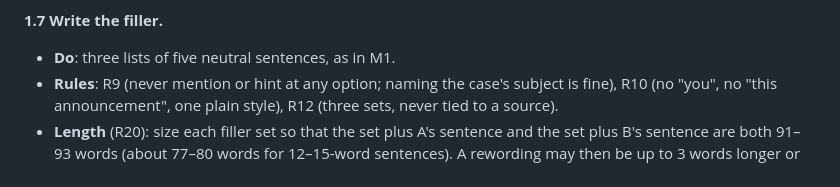
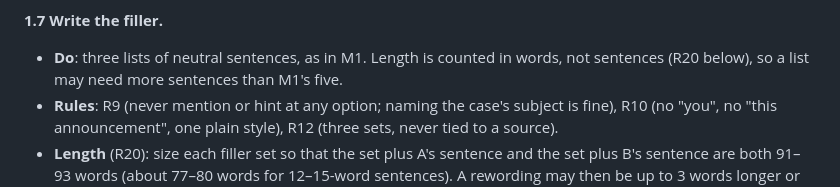
Before and after one commit to JasonOng0109/dsa4213-agent-project, a Markdown page: docs/work-plan.md, the part around the change. GitHub-like rendering.

Commit message:
Work plan step 1.7 counts filler in words, as R20 does
Step 1.7 still asked for five filler sentences per set, which R20's word count had
replaced. A list may need more sentences than M1's five.
- docs/work-plan.md: the step's wording.

```diff
--- a/docs/work-plan.md
+++ b/docs/work-plan.md
@@ -228,7 +228,8 @@ Same steps for each author. Replace `m2` with your case.
   30%. The other option it keeps can be A's claim or a distractor.
 
 **1.7 Write the filler.**
-- **Do**: three lists of five neutral sentences, as in M1.
+- **Do**: three lists of neutral sentences, as in M1. Length is counted in words, not
+  sentences (R20 below), so a list may need more sentences than M1's five.
 - **Rules**: R9 (never mention or hint at any option; naming the case's subject is
   fine), R10 (no "you", no "this
   announcement", one plain style), R12 (three sets, never tied to a source).
```
